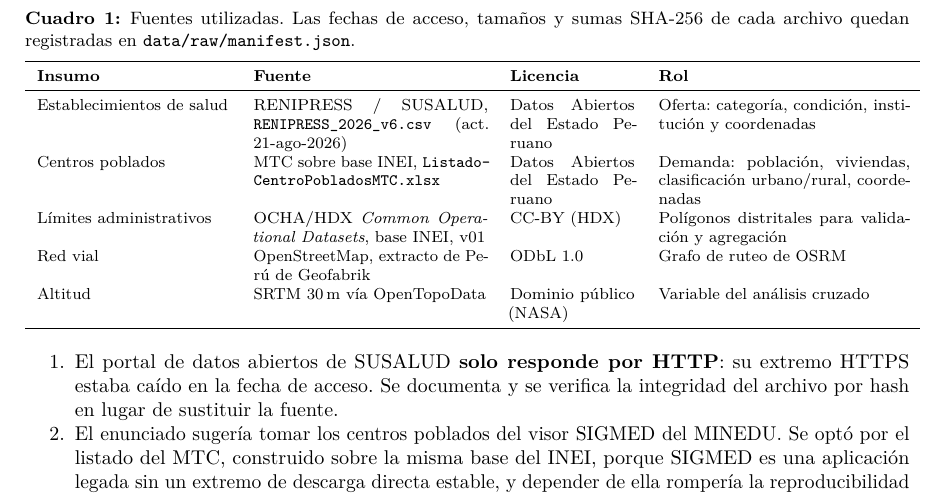
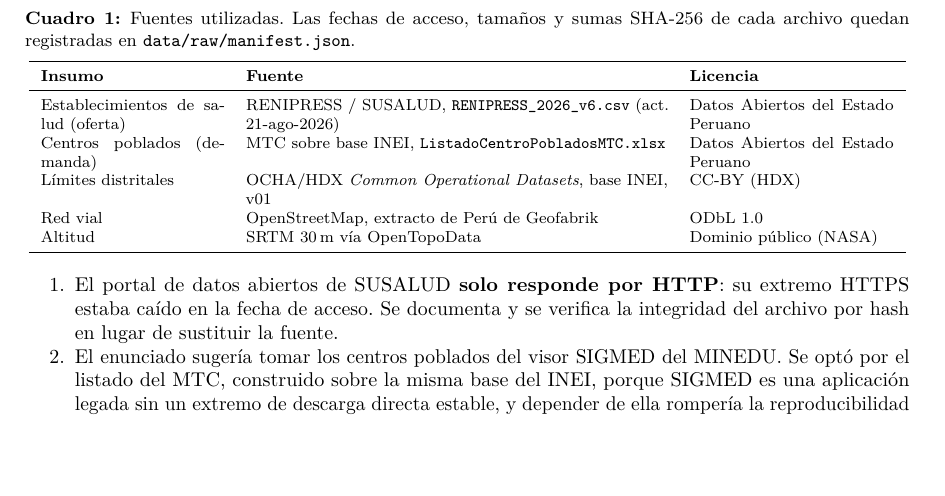
Before and after one commit to luyov-belli/HW_02_2026_02, a LaTeX paper (report/main.tex): part of page 2 of 11, cut so that both start at the same text, the shorter picture padded with empty space. Compiled offline with pdfLaTeX.

Commit message:
fix(report): comprimir las tablas anchas para cerrar el limite de paginas
Bajar el cuerpo a 10pt no movio el conteo: lo que empuja son los floats, no el texto. El informe lleva 7 figuras y 9 tablas cuando el enunciado pide 3 y 3, asi que se comprimen las tres mas anchas sin eliminar ninguna. Tabla por departamento: fuera la mediana y la banda de 120 min (25 filas, cada columna cuesta ancho; la mediana aporta poco junto a media y p90, y la cobertura a 120 min es casi 100 por ciento en la mayoria). Peores distritos: 10 filas en vez de 15. Tabla de fuentes: fuera la columna Rol, que era la mas ancha y cuyo contenido ya esta en el texto. Y el umbral de footnotesize baja de 7 a 5 columnas. Todo lo omitido sigue completo en data/outputs y en el dashboard, y el pie de cada tabla lo dice.

```diff
--- a/report/main.tex
+++ b/report/main.tex
@@ -140,30 +140,27 @@ de ruteo desde cero.
 \caption{Fuentes utilizadas. Las fechas de acceso, tamaños y sumas SHA-256 de
 cada archivo quedan registradas en \texttt{data/raw/manifest.json}.}
 \label{tab:fuentes}
-\begin{tabular}{p{3.4cm}p{4.1cm}p{2.2cm}p{4.4cm}}
+% Sin columna «Rol»: el papel de cada insumo se explica en el texto que sigue y
+% esa columna era la más ancha de las cuatro.
+\begin{tabular}{p{3.2cm}p{7.4cm}p{3.6cm}}
 \toprule
-\textbf{Insumo} & \textbf{Fuente} & \textbf{Licencia} & \textbf{Rol} \\
+\textbf{Insumo} & \textbf{Fuente} & \textbf{Licencia} \\
 \midrule
-Establecimientos de salud &
+Establecimientos de salud (oferta) &
 RENIPRESS / SUSALUD, \texttt{RENIPRESS\_2026\_v6.csv} (act.\ 21-ago-2026) &
-Datos Abiertos del Estado Peruano &
-Oferta: categoría, condición, institución y coordenadas \\
-Centros poblados &
+Datos Abiertos del Estado Peruano \\
+Centros poblados (demanda) &
 MTC sobre base INEI, \texttt{Listado\-Centro\-Poblados\-MTC.xlsx} &
-Datos Abiertos del Estado Peruano &
-Demanda: población, viviendas, clasificación urbano/rural, coordenadas \\
-Límites administrativos &
+Datos Abiertos del Estado Peruano \\
+Límites distritales &
 OCHA/HDX \emph{Common Operational Datasets}, base INEI, v01 &
-CC-BY (HDX) &
-Polígonos distritales para validación y agregación \\
+CC-BY (HDX) \\
 Red vial &
 OpenStreetMap, extracto de Perú de Geofabrik &
-ODbL 1.0 &
-Grafo de ruteo de OSRM \\
+ODbL 1.0 \\
 Altitud &
 SRTM 30\,m vía OpenTopoData &
-Dominio público (NASA) &
-Variable del análisis cruzado \\
+Dominio público (NASA) \\
 \bottomrule
 \end{tabular}
 \end{table}
```
Also changed, not shown: 1 other file.
